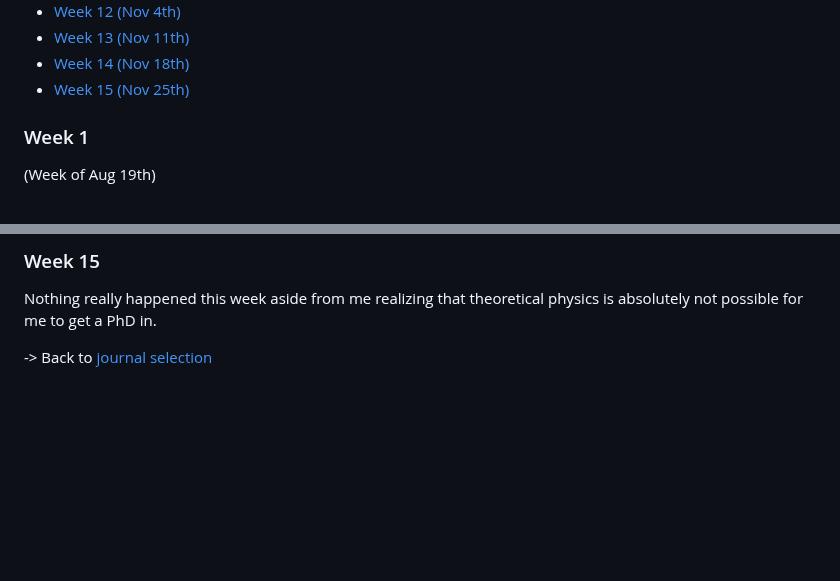
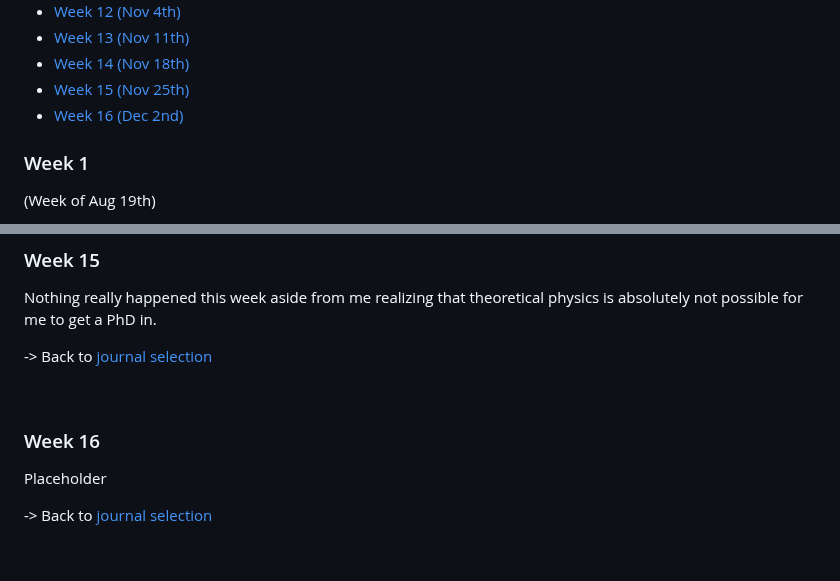
Before and after one commit to Amarthgul/PersonalCodes, a Markdown page: OSU/DESIGN6400/README.md, 2 parts joined by grey strips. Rendered like a GitHub page; blank space fills up the shorter version.

Commit message:
Added 16th week journal headers

```diff
--- a/OSU/DESIGN6400/README.md
+++ b/OSU/DESIGN6400/README.md
@@ -690,7 +690,7 @@ Date in parenthesis marks the Monday of that week for better identification.
 - [Week 13 (Nov 11th)](#week-13)
 - [Week 14 (Nov 18th)](#week-14)
 - [Week 15 (Nov 25th)](#week-15)
-
+- [Week 16 (Dec 2nd)](#week-16)
 
 ### Week 1
 
@@ -1107,6 +1105,14 @@ Outside of the program, Prof. Lewis has agreed to be my M.F.A. advisor. I have b
 ### Week 15
 
 Nothing really happened this week aside from me realizing that theoretical physics is absolutely not possible for me to get a PhD in.
+
+-> Back to [journal selection](#journals)
+
+<br />
+
+### Week 16
+
+Placeholder
 
 -> Back to [journal selection](#journals)
 
```
Also changed, not shown: other parts of OSU/DESIGN6400/README.md (+0 -2 lines).
